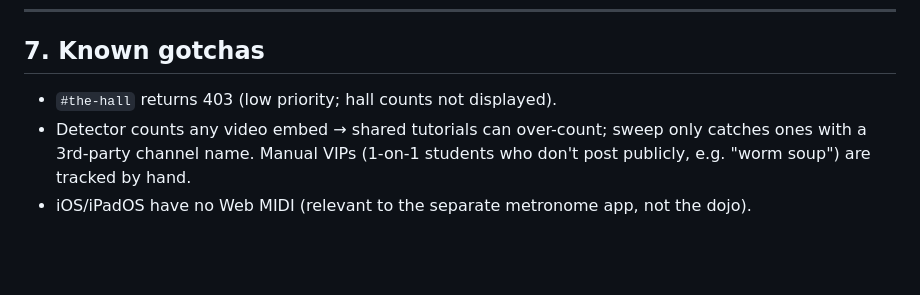
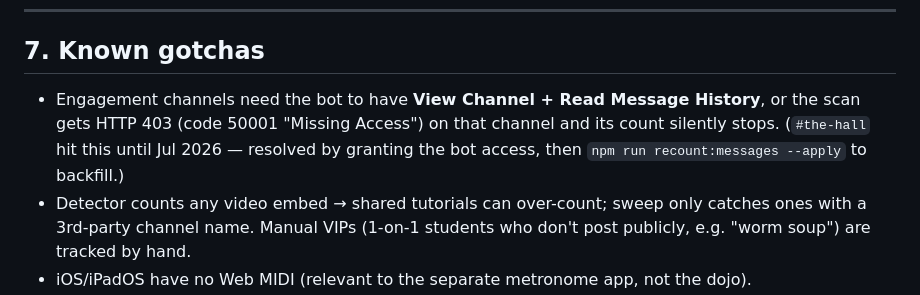
Before and after one commit to Dreamusichef/aodhq-dojo-dashboard, a Markdown page: THE_DOJO_BRIEF.md, the part around the change. GitHub-like rendering; blank space fills up the shorter version.

```diff
--- a/THE_DOJO_BRIEF.md
+++ b/THE_DOJO_BRIEF.md
@@ -205,7 +205,9 @@ student is missed and none is reviewed twice. **Not** automated: it only runs wh
 ---
 
 ## 7. Known gotchas
-- `#the-hall` returns 403 (low priority; hall counts not displayed).
+- Engagement channels need the bot to have **View Channel + Read Message History**, or the scan gets HTTP 403
+  (code 50001 "Missing Access") on that channel and its count silently stops. (`#the-hall` hit this until Jul 2026
+  — resolved by granting the bot access, then `npm run recount:messages --apply` to backfill.)
 - Detector counts any video embed → shared tutorials can over-count; sweep only catches ones with a 3rd-party
   channel name. Manual VIPs (1-on-1 students who don't post publicly, e.g. "worm soup") are tracked by hand.
 - iOS/iPadOS have no Web MIDI (relevant to the separate metronome app, not the dojo).
```
Also changed, not shown: TECHNICAL_SUMMARY.md (+2 -2 lines).
